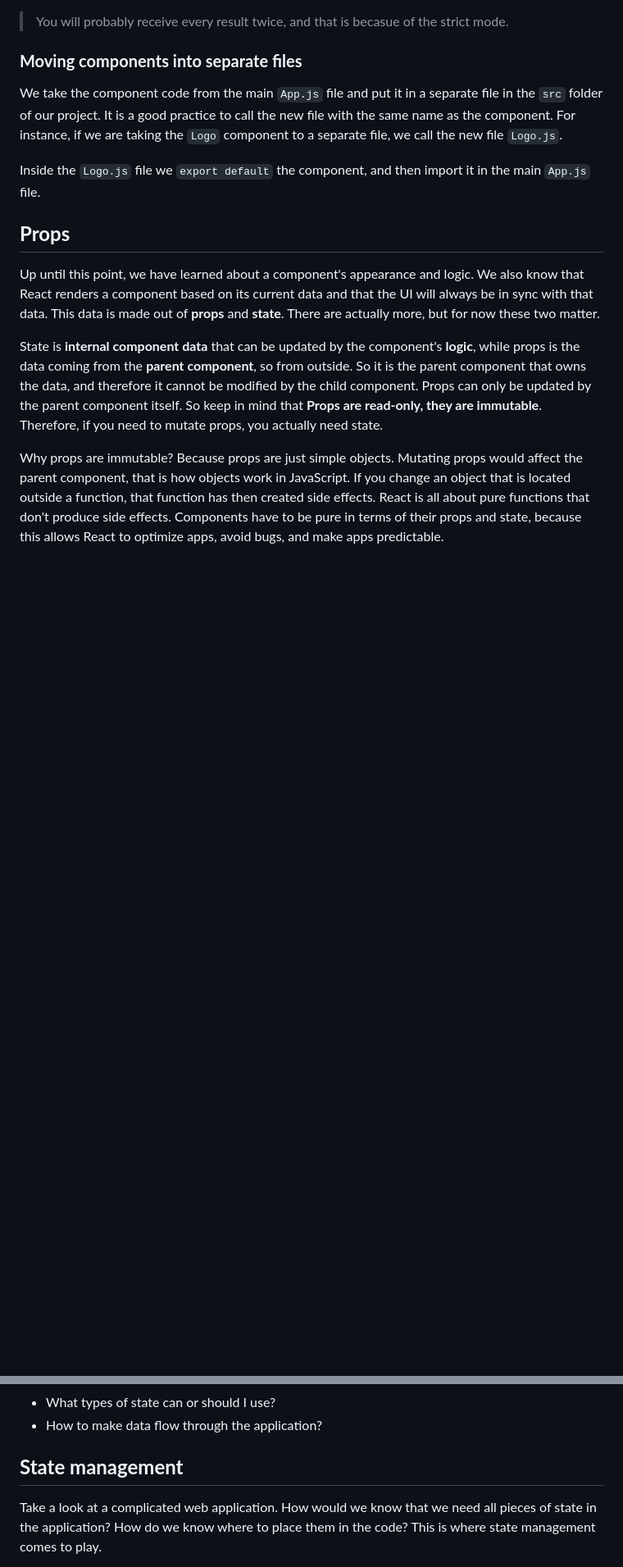
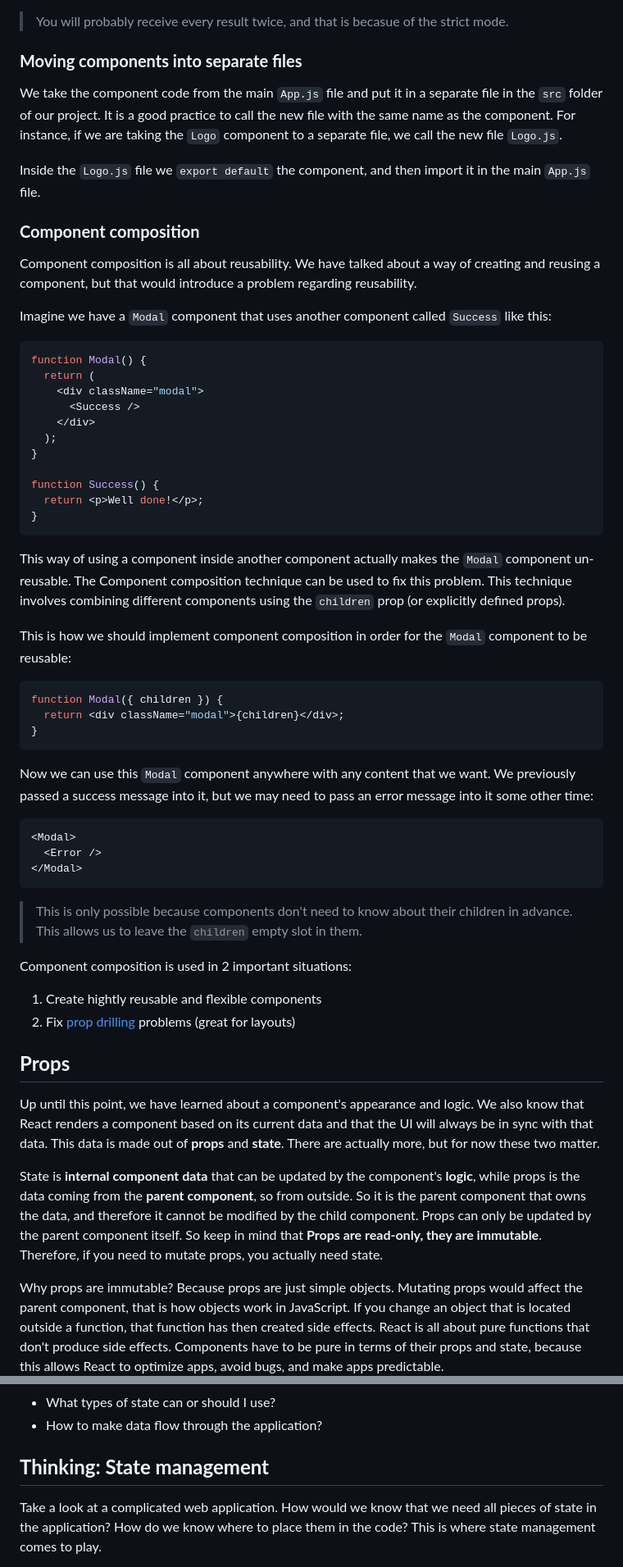
Before and after one commit to omidarmat/webDevNotes, a Markdown page: react/react.md, 2 parts joined by grey strips. Shown: that part at 82% size. GitHub-like rendering; blank space fills up the shorter version.

Commit message:
update react notes: add prop drilling and component composition

````diff
--- a/react/react.md
+++ b/react/react.md
@@ -394,6 +396,51 @@ We take the component code from the main `App.js` file and put it in a separate
 
 Inside the `Logo.js` file we `export default` the component, and then import it in the main `App.js` file.
 
+### **Component composition**
+
+Component composition is all about reusability. We have talked about a way of creating and reusing a component, but that would introduce a problem regarding reusability.
+
+Imagine we have a `Modal` component that uses another component called `Success` like this:
+
+```js
+function Modal() {
+  return (
+    <div className="modal">
+      <Success />
+    </div>
+  );
+}
+
+function Success() {
+  return <p>Well done!</p>;
+}
+```
+
+This way of using a component inside another component actually makes the `Modal` component un-reusable. The Component composition technique can be used to fix this problem. This technique involves combining different components using the `children` prop (or explicitly defined props).
+
+This is how we should implement component composition in order for the `Modal` component to be reusable:
+
+```js
+function Modal({ children }) {
+  return <div className="modal">{children}</div>;
+}
+```
+
+Now we can use this `Modal` component anywhere with any content that we want. We previously passed a success message into it, but we may need to pass an error message into it some other time:
+
+```js
+<Modal>
+  <Error />
+</Modal>
+```
+
+> This is only possible because components don't need to know about their children in advance. This allows us to leave the `children` empty slot in them.
+
+Component composition is used in 2 important situations:
+
+1. Create hightly reusable and flexible components
+2. Fix [prop drilling](#prop-drilling) problems (great for layouts)
+
 ## **Props**
 
 Up until this point, we have learned about a component's appearance and logic. We also know that React renders a component based on its current data and that the UI will always be in sync with that data. This data is made out of **props** and **state**. There are actually more, but for now these two matter.
@@ -1321,7 +1377,7 @@ Once we know how to think in Reeact, we will be able to answer these questions:
 - What types of state can or should I use?
 - How to make data flow through the application?
 
-## **State management**
+## **Thinking: State management**
 
 Take a look at a complicated web application. How would we know that we need all pieces of state in the application? How do we know where to place them in the code? This is where state management comes to play.
 
````
Also changed, not shown: other parts of react/react.md (+14 -3 lines).
